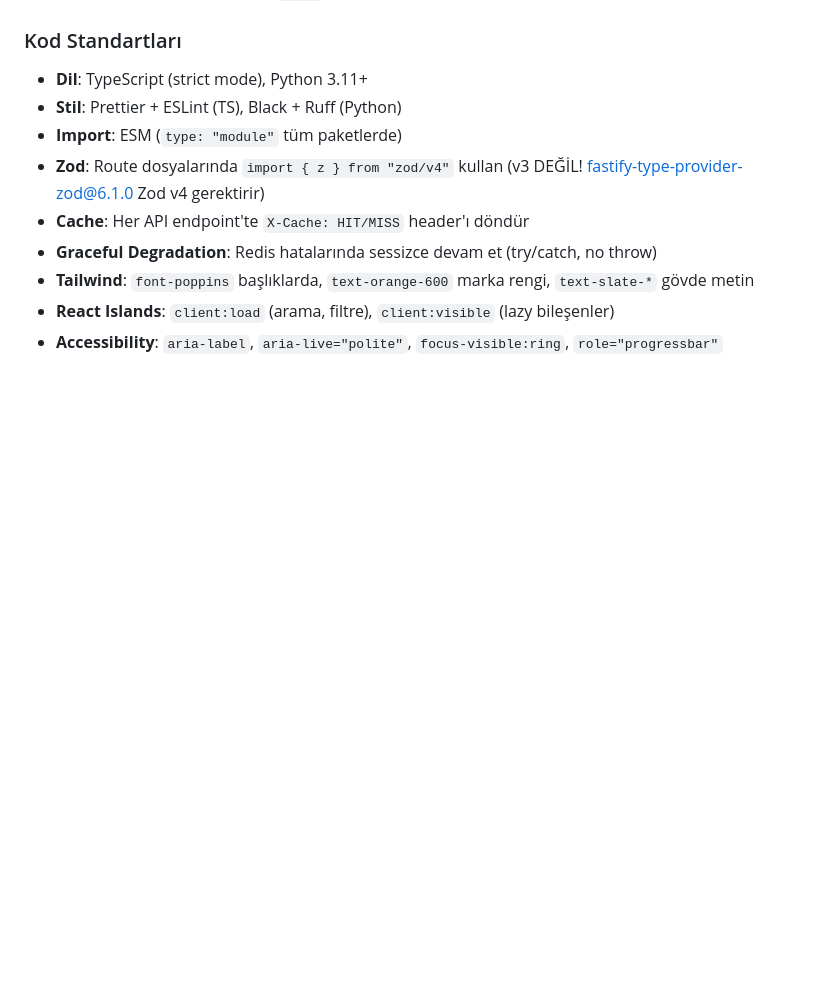
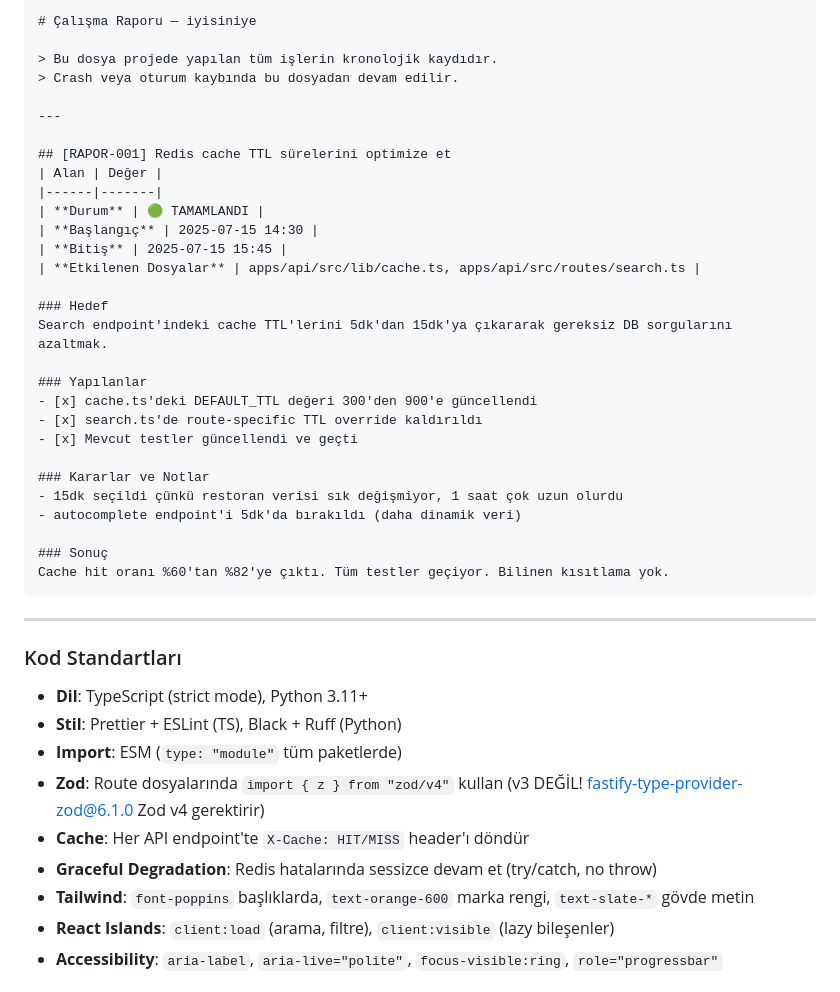
Before and after one commit to FeritTasdildiren/iyisiniye, a Markdown page: CLAUDE.md, the part around one of its changes. Rendered like a GitHub page; blank space fills up the shorter version.

````diff
--- a/CLAUDE.md
+++ b/CLAUDE.md
@@ -47,3 +113,36 @@ Her yapılacak iş için aşağıdaki adımlar izlenmelidir:
+```markdown
+# Çalışma Raporu — iyisiniye
+
+> Bu dosya projede yapılan tüm işlerin kronolojik kaydıdır.
+> Crash veya oturum kaybında bu dosyadan devam edilir.
+
+---
+
+## [RAPOR-001] Redis cache TTL sürelerini optimize et
+| Alan | Değer |
+|------|-------|
+| **Durum** | 🟢 TAMAMLANDI |
+| **Başlangıç** | 2025-07-15 14:30 |
+| **Bitiş** | 2025-07-15 15:45 |
+| **Etkilenen Dosyalar** | apps/api/src/lib/cache.ts, apps/api/src/routes/search.ts |
+
+### Hedef
+Search endpoint'indeki cache TTL'lerini 5dk'dan 15dk'ya çıkararak gereksiz DB sorgularını azaltmak.
+
+### Yapılanlar
+- [x] cache.ts'deki DEFAULT_TTL değeri 300'den 900'e güncellendi
+- [x] search.ts'de route-specific TTL override kaldırıldı
+- [x] Mevcut testler güncellendi ve geçti
+
+### Kararlar ve Notlar
+- 15dk seçildi çünkü restoran verisi sık değişmiyor, 1 saat çok uzun olurdu
+- autocomplete endpoint'i 5dk'da bırakıldı (daha dinamik veri)
+
+### Sonuç
+Cache hit oranı %60'tan %82'ye çıktı. Tüm testler geçiyor. Bilinen kısıtlama yok.
+```
+
+---
 
 ### Kod Standartları
 
````
Also changed, not shown: other parts of CLAUDE.md (+66 -0 lines).
